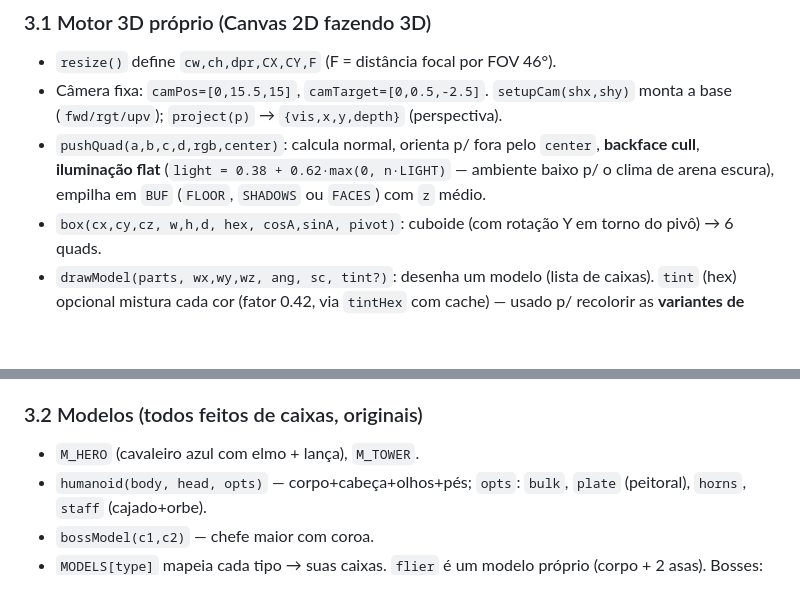
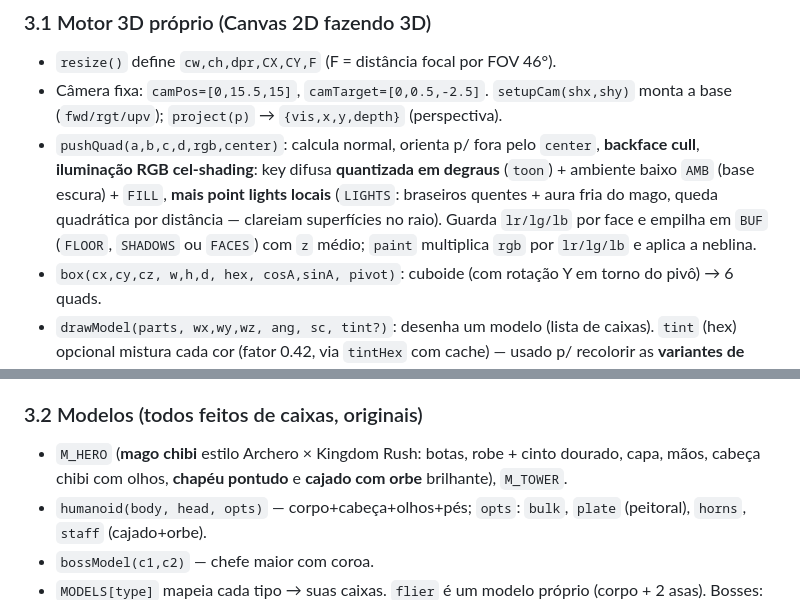
Before and after one commit to o4rauto/Kingsho-confidence, a Markdown page: CLAUDE.md, 2 parts joined by grey strips. Rendered like a GitHub page; blank space fills up the shorter version.

Commit message:
docs: sincroniza M_HERO (mago), iluminação (toon+luzes locais) e M7
- CLAUDE.md: descrição do M_HERO agora é o mago; nota de iluminação
  atualizada (cel-shading RGB + point lights locais, lr/lg/lb).
- ROADMAP: M7 marcado em andamento com o que já saiu e o que falta.

https://claude.ai/code/session_014CxGRHokG5rkyUYcLkKD5j

```diff
--- a/CLAUDE.md
+++ b/CLAUDE.md
@@ -112,9 +112,12 @@ input → update → render → telas/UI → habilidades → narrativa.
 - Câmera fixa: `camPos=[0,15.5,15]`, `camTarget=[0,0.5,-2.5]`. `setupCam(shx,shy)`
   monta a base (`fwd/rgt/upv`); `project(p)` → `{vis,x,y,depth}` (perspectiva).
 - `pushQuad(a,b,c,d,rgb,center)`: calcula normal, orienta p/ fora pelo `center`,
-  **backface cull**, **iluminação flat** (`light = 0.38 + 0.62·max(0, n·LIGHT)`
-  — ambiente baixo p/ o clima de arena escura), empilha em `BUF` (`FLOOR`,
-  `SHADOWS` ou `FACES`) com `z` médio.
+  **backface cull**, **iluminação RGB cel-shading**: key difusa **quantizada em
+  degraus** (`toon`) + ambiente baixo `AMB` (base escura) + `FILL`, **mais point
+  lights locais** (`LIGHTS`: braseiros quentes + aura fria do mago, queda
+  quadrática por distância — clareiam superfícies no raio). Guarda `lr/lg/lb`
+  por face e empilha em `BUF` (`FLOOR`, `SHADOWS` ou `FACES`) com `z` médio;
+  `paint` multiplica `rgb` por `lr/lg/lb` e aplica a neblina.
 - `box(cx,cy,cz, w,h,d, hex, cosA,sinA, pivot)`: cuboide (com rotação Y em torno
   do pivô) → 6 quads.
 - `drawModel(parts, wx,wy,wz, ang, sc, tint?)`: desenha um modelo (lista de
@@ -129,7 +132,9 @@ input → update → render → telas/UI → habilidades → narrativa.
   foi corrigido assim). **Não volte a usar 1 quad gigante p/ o chão.**
 
 ### 3.2 Modelos (todos feitos de caixas, originais)
-- `M_HERO` (cavaleiro azul com elmo + lança), `M_TOWER`.
+- `M_HERO` (**mago chibi** estilo Archero × Kingdom Rush: botas, robe + cinto
+  dourado, capa, mãos, cabeça chibi com olhos, **chapéu pontudo** e **cajado com
+  orbe** brilhante), `M_TOWER`.
 - `humanoid(body, head, opts)` — corpo+cabeça+olhos+pés; `opts`: `bulk`,
   `plate` (peitoral), `horns`, `staff` (cajado+orbe).
 - `bossModel(c1,c2)` — chefe maior com coroa.
```
Also changed, not shown: ROADMAP.md (+5 -1 lines).
